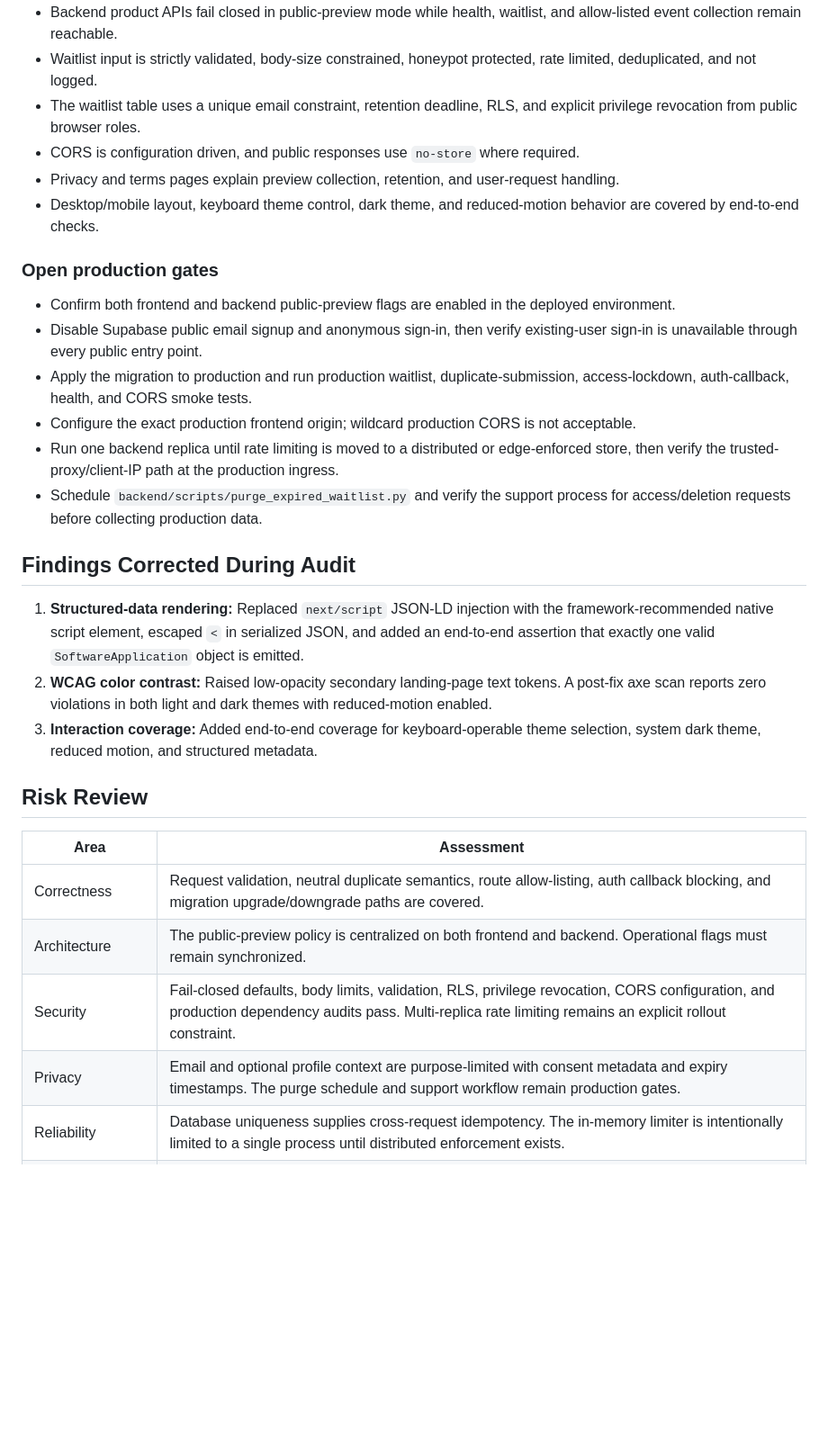
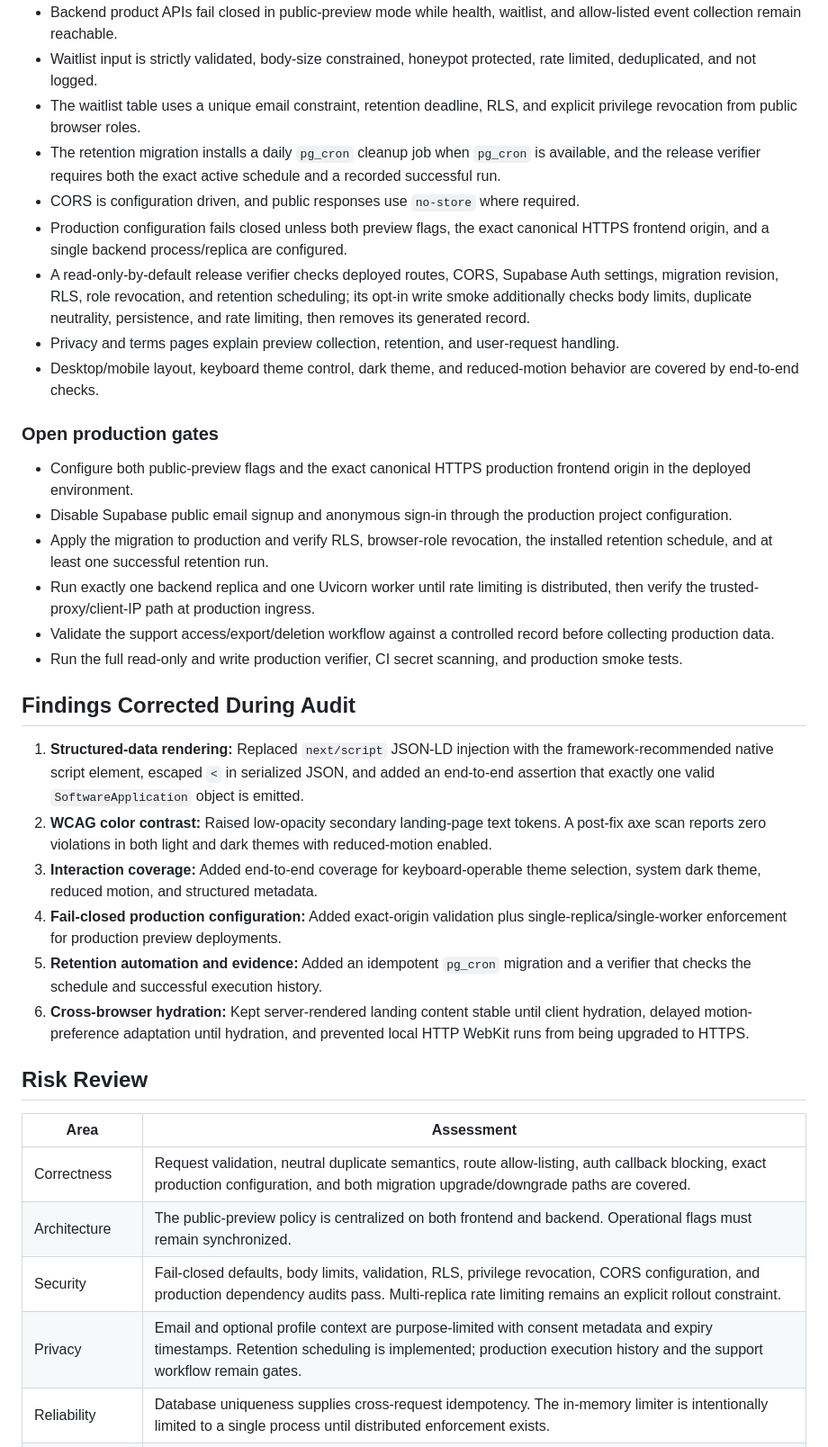
Before and after one commit to NagarjunMa/LinkedinAutomation, a Markdown page: docs/PRI-5_PRE_MERGE_AUDIT.md, the part around one of its changes. Shown at 90% size. GitHub-like rendering; blank space fills up the shorter version.

```diff
--- a/docs/PRI-5_PRE_MERGE_AUDIT.md
+++ b/docs/PRI-5_PRE_MERGE_AUDIT.md
@@ -29,33 +29,39 @@ Critical risk is appropriate because this change introduces an unauthenticated,
 - Backend product APIs fail closed in public-preview mode while health, waitlist, and allow-listed event collection remain reachable.
 - Waitlist input is strictly validated, body-size constrained, honeypot protected, rate limited, deduplicated, and not logged.
 - The waitlist table uses a unique email constraint, retention deadline, RLS, and explicit privilege revocation from public browser roles.
+- The retention migration installs a daily `pg_cron` cleanup job when `pg_cron` is available, and the release verifier requires both the exact active schedule and a recorded successful run.
 - CORS is configuration driven, and public responses use `no-store` where required.
+- Production configuration fails closed unless both preview flags, the exact canonical HTTPS frontend origin, and a single backend process/replica are configured.
+- A read-only-by-default release verifier checks deployed routes, CORS, Supabase Auth settings, migration revision, RLS, role revocation, and retention scheduling; its opt-in write smoke additionally checks body limits, duplicate neutrality, persistence, and rate limiting, then removes its generated record.
 - Privacy and terms pages explain preview collection, retention, and user-request handling.
 - Desktop/mobile layout, keyboard theme control, dark theme, and reduced-motion behavior are covered by end-to-end checks.
 
 ### Open production gates
 
-- Confirm both frontend and backend public-preview flags are enabled in the deployed environment.
-- Disable Supabase public email signup and anonymous sign-in, then verify existing-user sign-in is unavailable through every public entry point.
-- Apply the migration to production and run production waitlist, duplicate-submission, access-lockdown, auth-callback, health, and CORS smoke tests.
-- Configure the exact production frontend origin; wildcard production CORS is not acceptable.
-- Run one backend replica until rate limiting is moved to a distributed or edge-enforced store, then verify the trusted-proxy/client-IP path at the production ingress.
-- Schedule `backend/scripts/purge_expired_waitlist.py` and verify the support process for access/deletion requests before collecting production data.
+- Configure both public-preview flags and the exact canonical HTTPS production frontend origin in the deployed environment.
+- Disable Supabase public email signup and anonymous sign-in through the production project configuration.
+- Apply the migration to production and verify RLS, browser-role revocation, the installed retention schedule, and at least one successful retention run.
+- Run exactly one backend replica and one Uvicorn worker until rate limiting is distributed, then verify the trusted-proxy/client-IP path at production ingress.
+- Validate the support access/export/deletion workflow against a controlled record before collecting production data.
+- Run the full read-only and write production verifier, CI secret scanning, and production smoke tests.
 
 ## Findings Corrected During Audit
 
 1. **Structured-data rendering:** Replaced `next/script` JSON-LD injection with the framework-recommended native script element, escaped `<` in serialized JSON, and added an end-to-end assertion that exactly one valid `SoftwareApplication` object is emitted.
 2. **WCAG color contrast:** Raised low-opacity secondary landing-page text tokens. A post-fix axe scan reports zero violations in both light and dark themes with reduced-motion enabled.
 3. **Interaction coverage:** Added end-to-end coverage for keyboard-operable theme selection, system dark theme, reduced motion, and structured metadata.
+4. **Fail-closed production configuration:** Added exact-origin validation plus single-replica/single-worker enforcement for production preview deployments.
+5. **Retention automation and evidence:** Added an idempotent `pg_cron` migration and a verifier that checks the schedule and successful execution history.
+6. **Cross-browser hydration:** Kept server-rendered landing content stable until client hydration, delayed motion-preference adaptation until hydration, and prevented local HTTP WebKit runs from being upgraded to HTTPS.
 
 ## Risk Review
 
 | Area | Assessment |
 | --- | --- |
-| Correctness | Request validation, neutral duplicate semantics, route allow-listing, auth callback blocking, and migration upgrade/downgrade paths are covered. |
+| Correctness | Request validation, neutral duplicate semantics, route allow-listing, auth callback blocking, exact production configuration, and both migration upgrade/downgrade paths are covered. |
 | Architecture | The public-preview policy is centralized on both frontend and backend. Operational flags must remain synchronized. |
 | Security | Fail-closed defaults, body limits, validation, RLS, privilege revocation, CORS configuration, and production dependency audits pass. Multi-replica rate limiting remains an explicit rollout constraint. |
-| Privacy | Email and optional profile context are purpose-limited with consent metadata and expiry timestamps. The purge schedule and support workflow remain production gates. |
+| Privacy | Email and optional profile context are purpose-limited with consent metadata and expiry timestamps. Retention scheduling is implemented; production execution history and the support workflow remain gates. |
 | Reliability | Database uniqueness supplies cross-request idempotency. The in-memory limiter is intentionally limited to a single process until distributed enforcement exists. |
 | Performance / memory | Landing assets build statically; request bodies and limiter state are bounded. No unbounded per-request payload or PII cache was found. |
 | Cost | No paid external service or uncontrolled background workload was introduced. Retention cleanup is a small scheduled database task. |
```
Also changed, not shown: other parts of docs/PRI-5_PRE_MERGE_AUDIT.md (+17 -14 lines).
